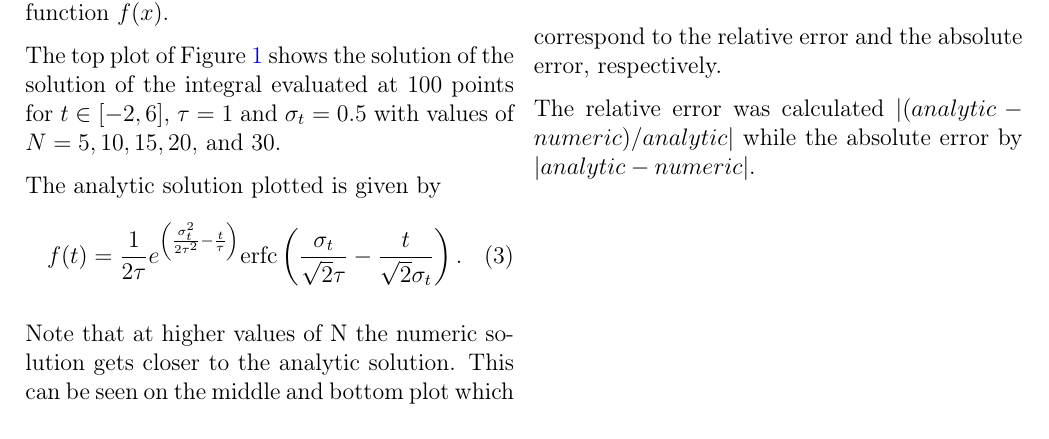
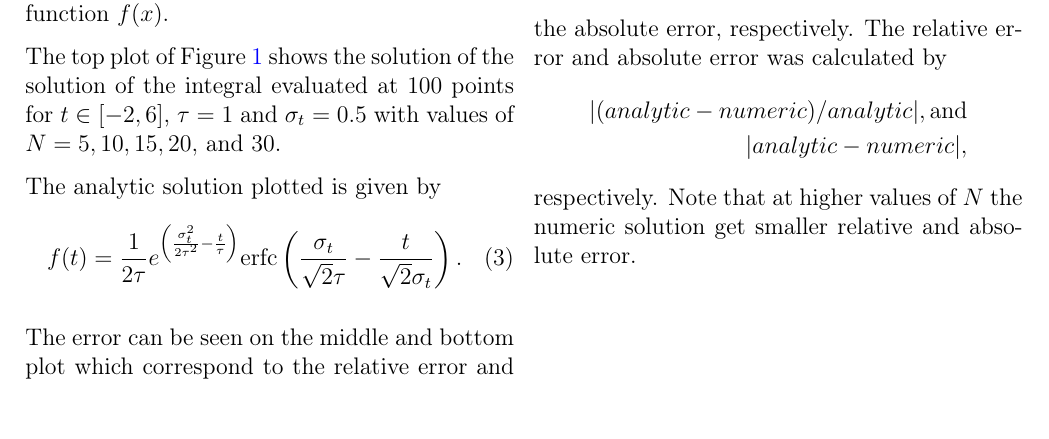
Before and after one commit to bugchan/Astro732Homework05, a LaTeX document (main.tex, which reads problem1.tex): part of page 1 of 5 before the commit and part of page 1 of 6 after it, cut so that both start at the same text. Compiled offline with pdfLaTeX.

Commit message:
Updates from Overleaf

```diff
--- a/main.tex
+++ b/main.tex
@@ -71,7 +71,7 @@
 \pagestyle{fancyplain}
 \headheight 35pt
 \lhead{\course \\ Homework \hwnumber}
-\chead{\textbf{\Large Liouville and Boltzmann}}
+\chead{\textbf{\Large Numerical Integration, Random Deviates,\\ and Monte Carlo Markov Chain }}
 %\rhead{\myname \\ Due October 29, 2019}
 \rhead{\myname}
 \lfoot{}
--- a/problem1.tex
+++ b/problem1.tex
@@ -25,9 +25,12 @@ The analytic solution plotted is given by
     \label{eq:convAnalytic}
 \end{equation}
 
-Note that at higher values of N the numeric solution gets closer to the analytic solution. This can be seen on the middle and bottom plot which correspond to the relative error and the absolute error, respectively.
-
-The relative error was calculated $|(analytic-numeric)/analytic|$ while the absolute error by $|analytic-numeric|$.
+The error can be seen on the middle and bottom plot which correspond to the relative error and the absolute error, respectively. The relative error and absolute error was calculated by
+\begin{align*}
+    |(analytic-numeric)/analytic|, \mathrm{and}\\
+    |analytic-numeric|,
+\end{align*}
+respectively. Note that at higher values of $N$ the numeric solution get smaller relative and absolute error.
 
 \begin{figure}
     \centering
```
Also changed, not shown: main.tex (25 more changed lines), problem1.tex (3 more changed lines).
